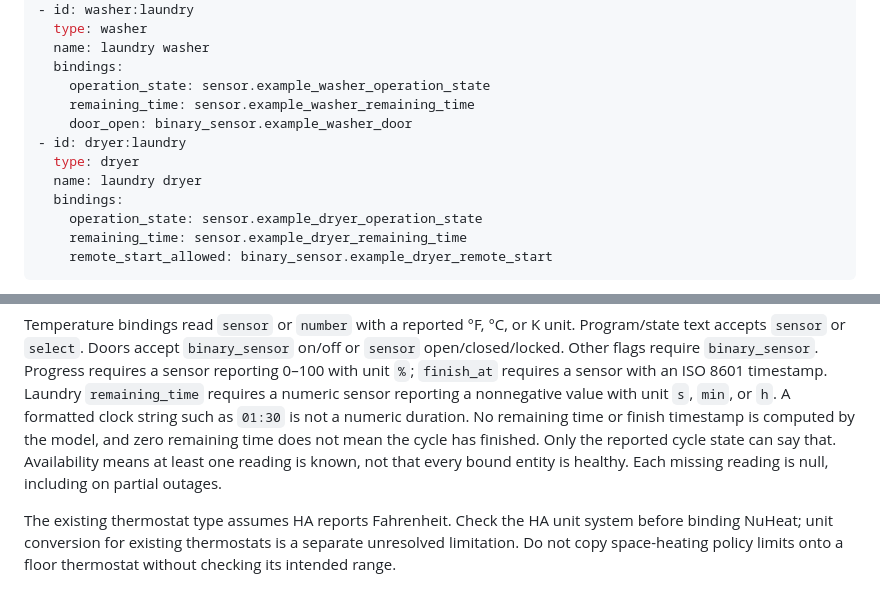
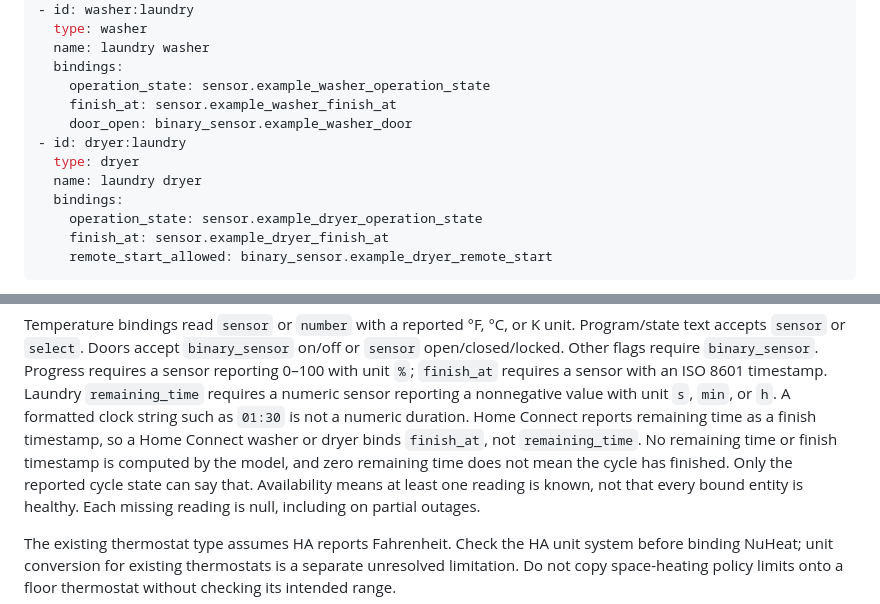
Before and after one commit to mhyrr/dobby, a Markdown page: docs/appliance-research.md, 2 parts joined by grey strips. Rendered like a GitHub page.

Commit message:
A Home Connect washer binds its finish time, not a remaining time it never reports
The research doc's example house bound laundry `remaining_time` to a Home
Connect sensor. Home Connect exposes remaining time as a finish timestamp, so
that binding could never read and an owner copying the example got a washer
with no time on it. The example now binds `finish_at`, and the prose says why.
The code was already right; only the doc changed.

````diff
--- a/docs/appliance-research.md
+++ b/docs/appliance-research.md
@@ -150,14 +150,14 @@ IDs from HA. These are examples, not the discovered names of Greg's appliances:
   name: laundry washer
   bindings:
     operation_state: sensor.example_washer_operation_state
-    remaining_time: sensor.example_washer_remaining_time
+    finish_at: sensor.example_washer_finish_at
     door_open: binary_sensor.example_washer_door
 - id: dryer:laundry
   type: dryer
   name: laundry dryer
   bindings:
     operation_state: sensor.example_dryer_operation_state
-    remaining_time: sensor.example_dryer_remaining_time
+    finish_at: sensor.example_dryer_finish_at
     remote_start_allowed: binary_sensor.example_dryer_remote_start
 ```
 
@@ -180,9 +180,11 @@ on/off or `sensor` open/closed/locked. Other flags require `binary_sensor`.
 Progress requires a sensor reporting 0–100 with unit `%`; `finish_at` requires
 a sensor with an ISO 8601 timestamp. Laundry `remaining_time` requires a numeric
 sensor reporting a nonnegative value with unit `s`, `min`, or `h`. A formatted
-clock string such as `01:30` is not a numeric duration. No remaining time or
-finish timestamp is computed by the model, and zero remaining time does not
-mean the cycle has finished. Only the reported cycle state can say that.
+clock string such as `01:30` is not a numeric duration. Home Connect reports
+remaining time as a finish timestamp, so a Home Connect washer or dryer binds
+`finish_at`, not `remaining_time`. No remaining time or finish timestamp is
+computed by the model, and zero remaining time does not mean the cycle has
+finished. Only the reported cycle state can say that.
 Availability means at least one reading is known, not that every bound entity
 is healthy. Each missing reading is null, including on partial outages.
 
````
